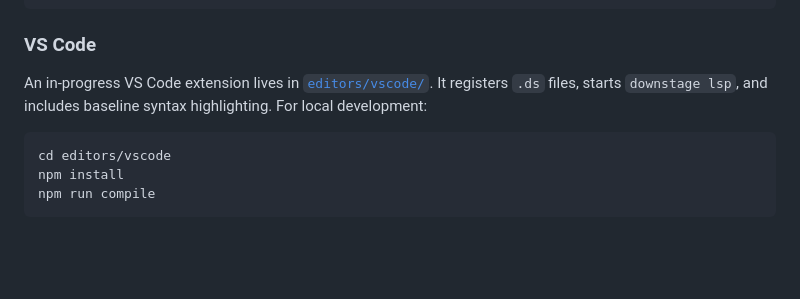
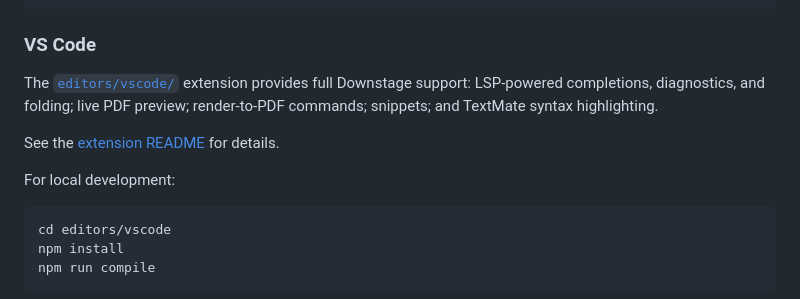
Before and after one commit to jscaltreto/downstage, a Markdown page: README.md, the part around the change. Drawn GitHub-style; blank space fills up the shorter version.

Commit message:
docs: update VS Code section in root README

````diff
--- a/README.md
+++ b/README.md
@@ -199,9 +199,12 @@ client at the server:
 
 ### VS Code
 
-An in-progress VS Code extension lives in [`editors/vscode/`](editors/vscode/).
-It registers `.ds` files, starts `downstage lsp`, and includes baseline syntax
-highlighting.
+The [`editors/vscode/`](editors/vscode/) extension provides full Downstage
+support: LSP-powered completions, diagnostics, and folding; live PDF preview;
+render-to-PDF commands; snippets; and TextMate syntax highlighting.
+
+See the [extension README](editors/vscode/README.md) for details.
+
 For local development:
 
 ```bash
````
